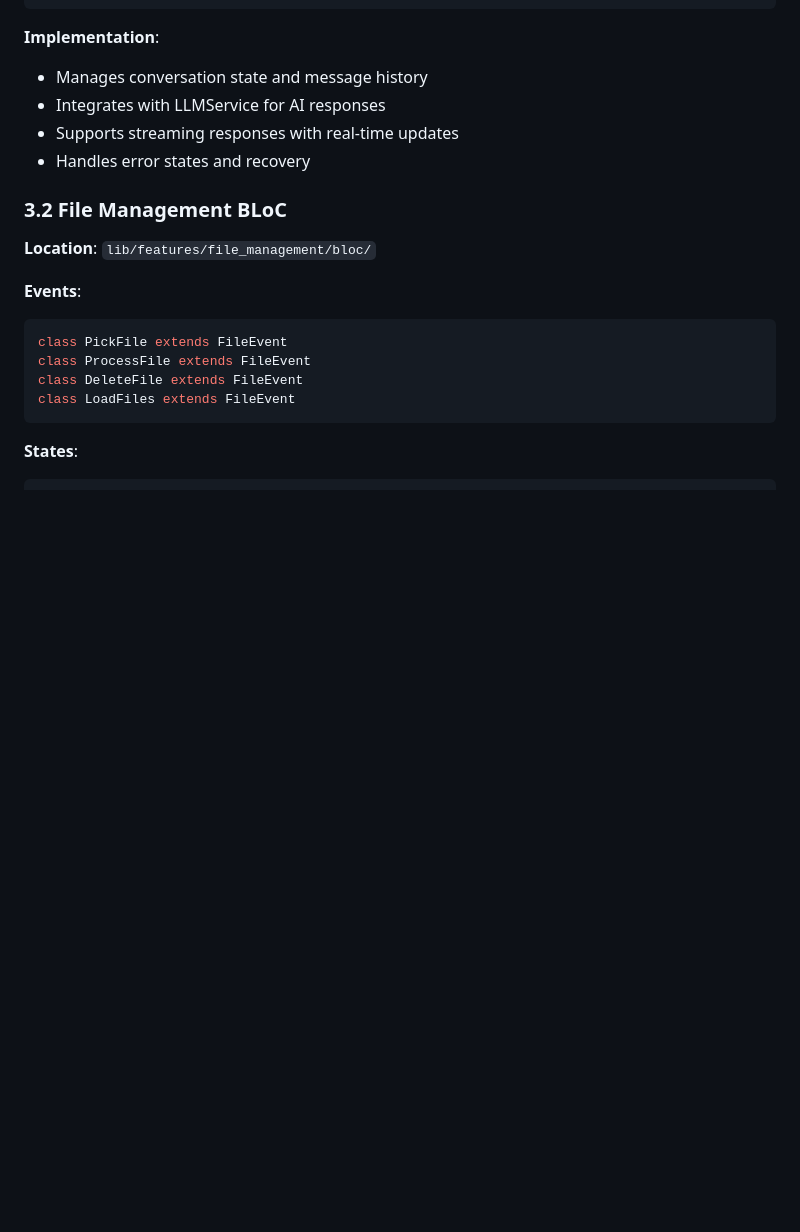
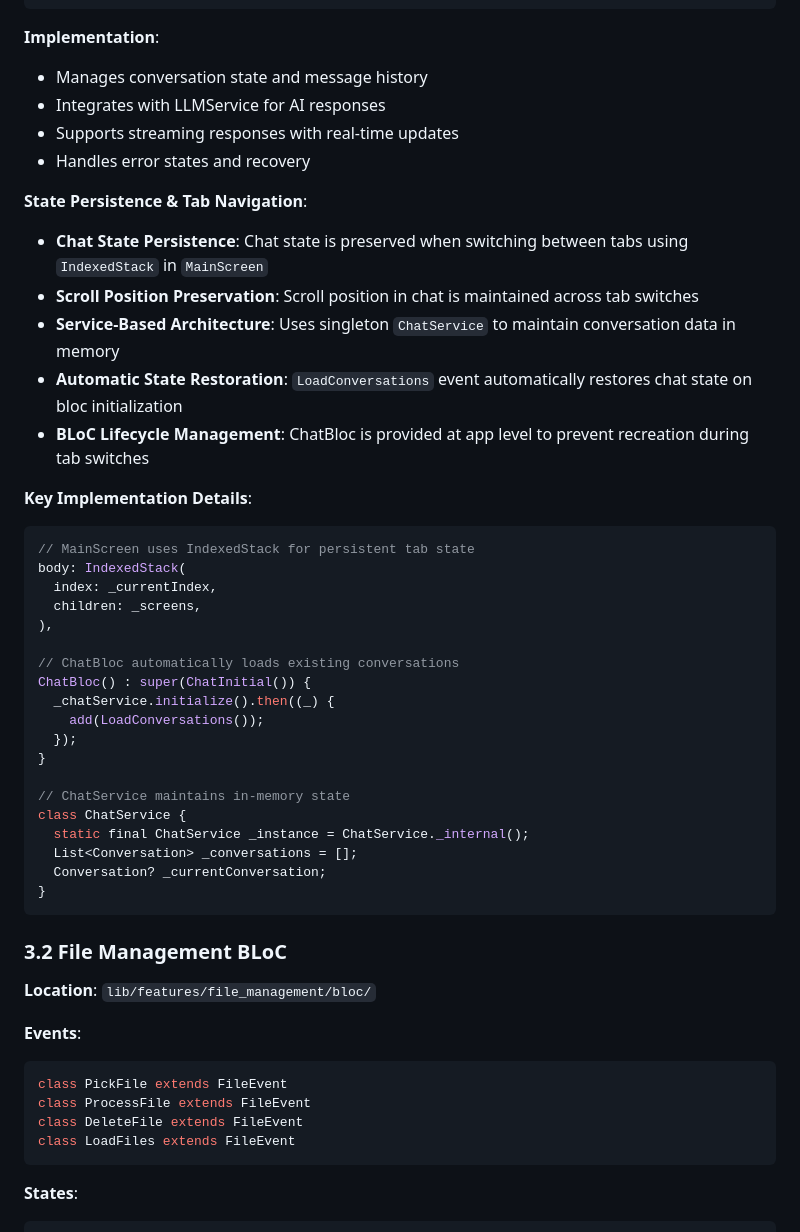
Before and after one commit to brahim-guaali/gen_lite, a Markdown page: Docs/DEVELOPMENT.md, the part around one of its changes. Drawn GitHub-style; blank space fills up the shorter version.

````diff
--- a/Docs/DEVELOPMENT.md
+++ b/Docs/DEVELOPMENT.md
@@ -133,6 +134,36 @@ class ChatError extends ChatState
 - Integrates with LLMService for AI responses
 - Supports streaming responses with real-time updates
 - Handles error states and recovery
+
+**State Persistence & Tab Navigation**:
+- **Chat State Persistence**: Chat state is preserved when switching between tabs using `IndexedStack` in `MainScreen`
+- **Scroll Position Preservation**: Scroll position in chat is maintained across tab switches
+- **Service-Based Architecture**: Uses singleton `ChatService` to maintain conversation data in memory
+- **Automatic State Restoration**: `LoadConversations` event automatically restores chat state on bloc initialization
+- **BLoC Lifecycle Management**: ChatBloc is provided at app level to prevent recreation during tab switches
+
+**Key Implementation Details**:
+```dart
+// MainScreen uses IndexedStack for persistent tab state
+body: IndexedStack(
+  index: _currentIndex,
+  children: _screens,
+),
+
+// ChatBloc automatically loads existing conversations
+ChatBloc() : super(ChatInitial()) {
+  _chatService.initialize().then((_) {
+    add(LoadConversations());
+  });
+}
+
+// ChatService maintains in-memory state
+class ChatService {
+  static final ChatService _instance = ChatService._internal();
+  List<Conversation> _conversations = [];
+  Conversation? _currentConversation;
+}
+```
 
 ### 3.2 File Management BLoC
 **Location**: `lib/features/file_management/bloc/`
````
Also changed, not shown: other parts of Docs/DEVELOPMENT.md (+70 -0 lines).
